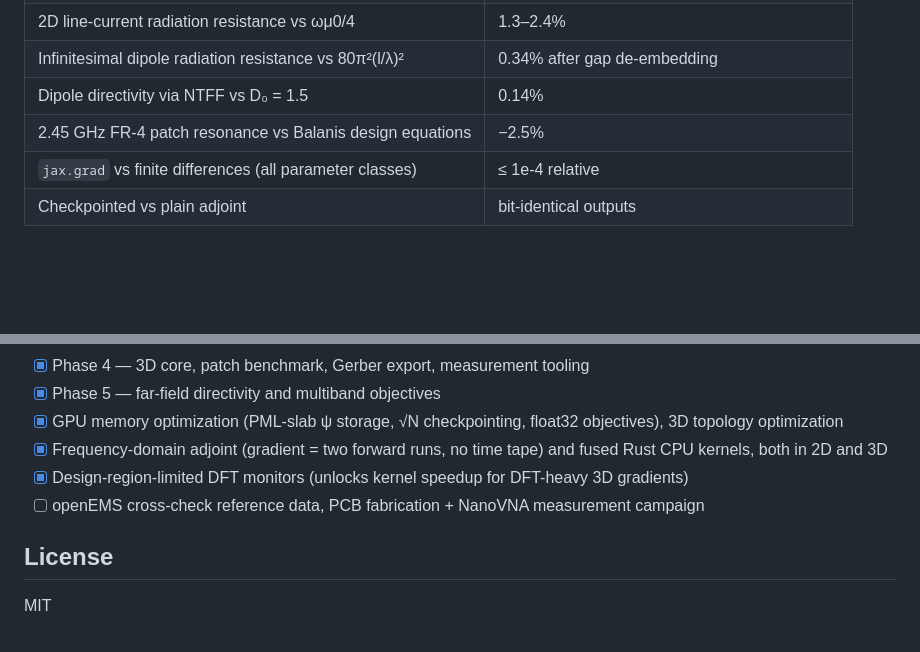
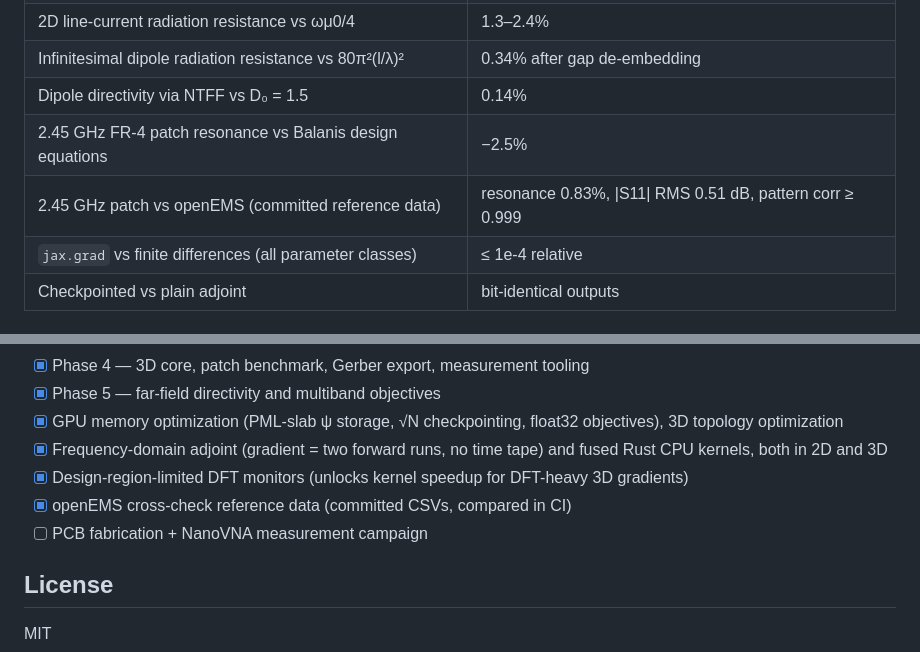
Before and after one commit to s-hosomi/gradenna, a Markdown page: README.md, 2 parts joined by grey strips. Rendered like a GitHub page; blank space fills up the shorter version.

```diff
--- a/README.md
+++ b/README.md
@@ -50,6 +50,7 @@ Every physics component is tested against analytic solutions and textbook refere
 | Infinitesimal dipole radiation resistance vs 80π²(l/λ)² | 0.34% after gap de-embedding |
 | Dipole directivity via NTFF vs D₀ = 1.5 | 0.14% |
 | 2.45 GHz FR-4 patch resonance vs Balanis design equations | −2.5% |
+| 2.45 GHz patch vs openEMS (committed reference data) | resonance 0.83%, \|S11\| RMS 0.51 dB, pattern corr ≥ 0.999 |
 | `jax.grad` vs finite differences (all parameter classes) | ≤ 1e-4 relative |
 | Checkpointed vs plain adjoint | bit-identical outputs |
 
@@ -96,7 +97,8 @@ A 50×50 design region has 2500 degrees of freedom. Gradient-free methods (GA, p
 - [x] GPU memory optimization (PML-slab ψ storage, √N checkpointing, float32 objectives), 3D topology optimization
 - [x] Frequency-domain adjoint (gradient = two forward runs, no time tape) and fused Rust CPU kernels, both in 2D and 3D
 - [x] Design-region-limited DFT monitors (unlocks kernel speedup for DFT-heavy 3D gradients)
-- [ ] openEMS cross-check reference data, PCB fabrication + NanoVNA measurement campaign
+- [x] openEMS cross-check reference data (committed CSVs, compared in CI)
+- [ ] PCB fabrication + NanoVNA measurement campaign
 
 ## License
 
```
Also changed, not shown: README.ja.md (+3 -1 lines).
